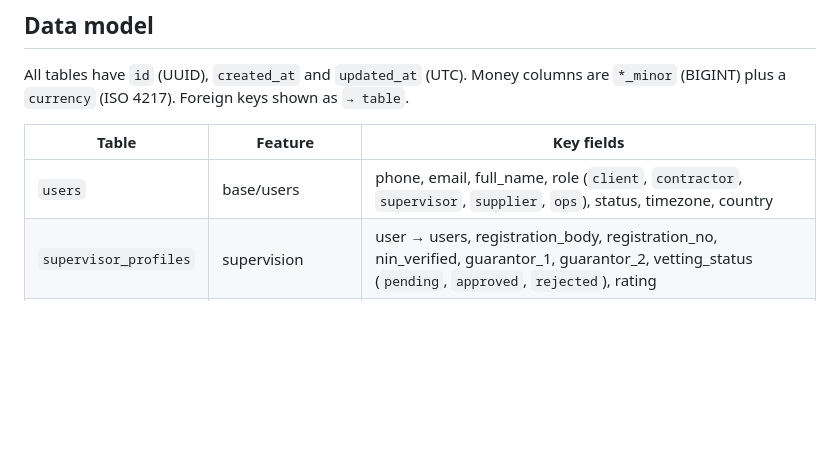
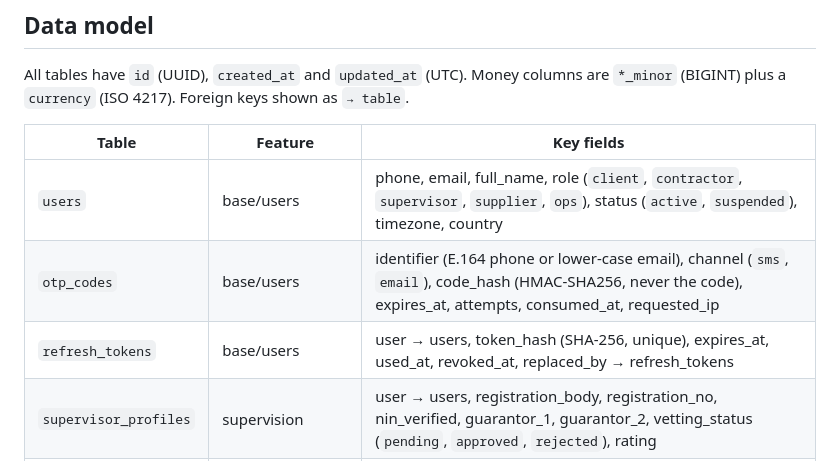
Before and after one commit to costechHQ/iBackHome, a Markdown page: Docs/spec.md, the part around the change. GitHub-like rendering; blank space fills up the shorter version.

Commit message:
docs(spec): add otp_codes and refresh_tokens to the data model
Both tables were approved by Christopher for Day 2 login. Also lists the
users.status values (active, suspended).

Co-Authored-By: Claude Opus 5.5 <noreply@anthropic.com>

```diff
--- a/Docs/spec.md
+++ b/Docs/spec.md
@@ -110,7 +110,9 @@ All tables have `id` (UUID), `created_at` and `updated_at` (UTC). Money columns
 
 | Table | Feature | Key fields |
 | --- | --- | --- |
-| `users` | base/users | phone, email, full_name, role (`client`, `contractor`, `supervisor`, `supplier`, `ops`), status, timezone, country |
+| `users` | base/users | phone, email, full_name, role (`client`, `contractor`, `supervisor`, `supplier`, `ops`), status (`active`, `suspended`), timezone, country |
+| `otp_codes` | base/users | identifier (E.164 phone or lower-case email), channel (`sms`, `email`), code_hash (HMAC-SHA256, never the code), expires_at, attempts, consumed_at, requested_ip |
+| `refresh_tokens` | base/users | user → users, token_hash (SHA-256, unique), expires_at, used_at, revoked_at, replaced_by → refresh_tokens |
 | `supervisor_profiles` | supervision | user → users, registration_body, registration_no, nin_verified, guarantor_1, guarantor_2, vetting_status (`pending`, `approved`, `rejected`), rating |
 | `suppliers` | suppliers | name, owner → users, address, location (POINT), verified, paystack_recipient_code |
 | `projects` | projects | client → users, contractor → users, supervisor → users, title, address, status (`draft`, `boq_review`, `active`, `paused`, `completed`), currency, budget_minor |
```
